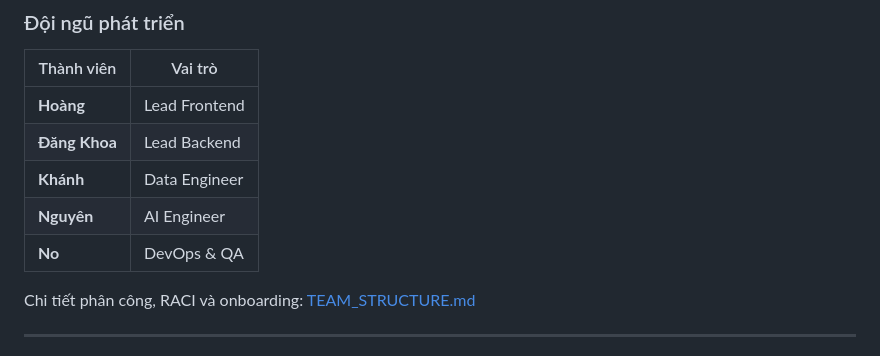
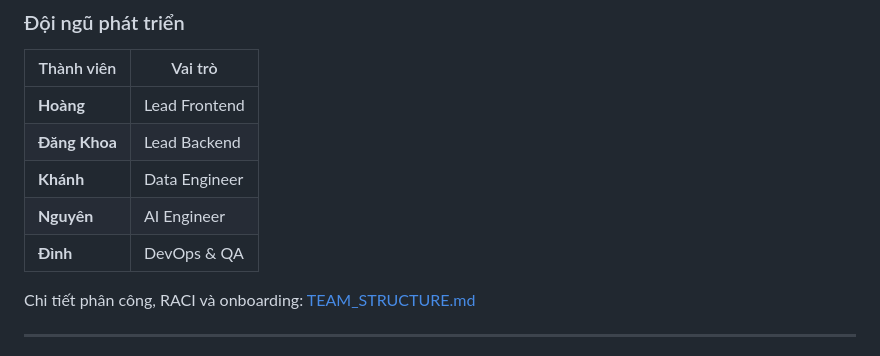
Before and after one commit to MeiYing2004/Mobi_app, a Markdown page: README.md, the part around the change. Drawn GitHub-style.

```diff
--- a/README.md
+++ b/README.md
@@ -14,7 +14,7 @@
 | **Đăng Khoa** | Lead Backend |
 | **Khánh** | Data Engineer |
 | **Nguyên** | AI Engineer |
-| **No** | DevOps & QA |
+| **Đình** | DevOps & QA |
 
 Chi tiết phân công, RACI và onboarding: [TEAM_STRUCTURE.md](TEAM_STRUCTURE.md)
 
```
